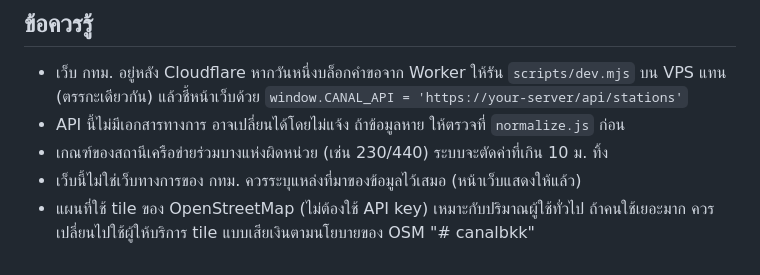
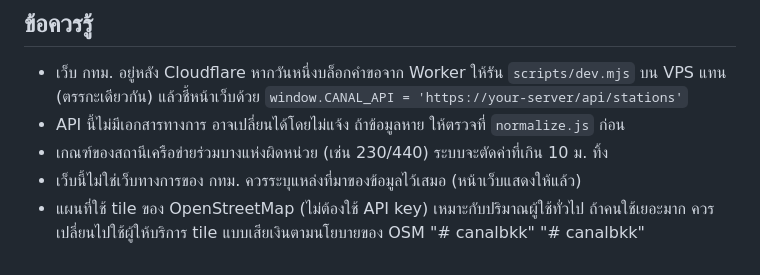
Before and after one commit to luckzato/canalbkk, a Markdown page: README.md, the part around the change. Drawn GitHub-style.

```diff
--- a/README.md
+++ b/README.md
@@ -103,3 +103,4 @@ API ของ กทม. ไม่ส่ง header CORS เบราว์เซ
 - เว็บนี้ไม่ใช่เว็บทางการของ กทม. ควรระบุแหล่งที่มาของข้อมูลไว้เสมอ (หน้าเว็บแสดงให้แล้ว)
 - แผนที่ใช้ tile ของ OpenStreetMap (ไม่ต้องใช้ API key) เหมาะกับปริมาณผู้ใช้ทั่วไป ถ้าคนใช้เยอะมาก ควรเปลี่ยนไปใช้ผู้ให้บริการ tile แบบเสียเงินตามนโยบายของ OSM
 "# canalbkk"
+"# canalbkk"
```
